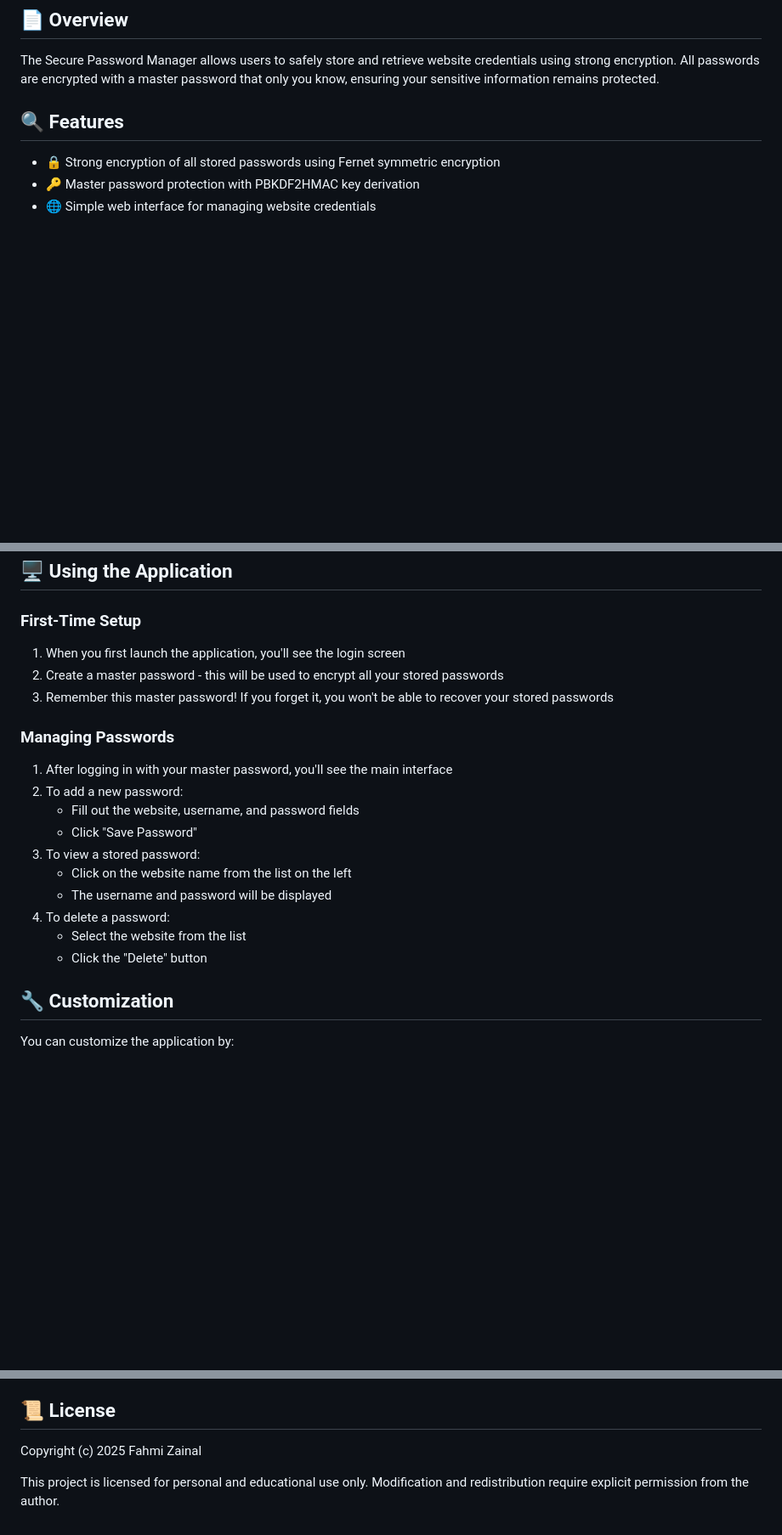
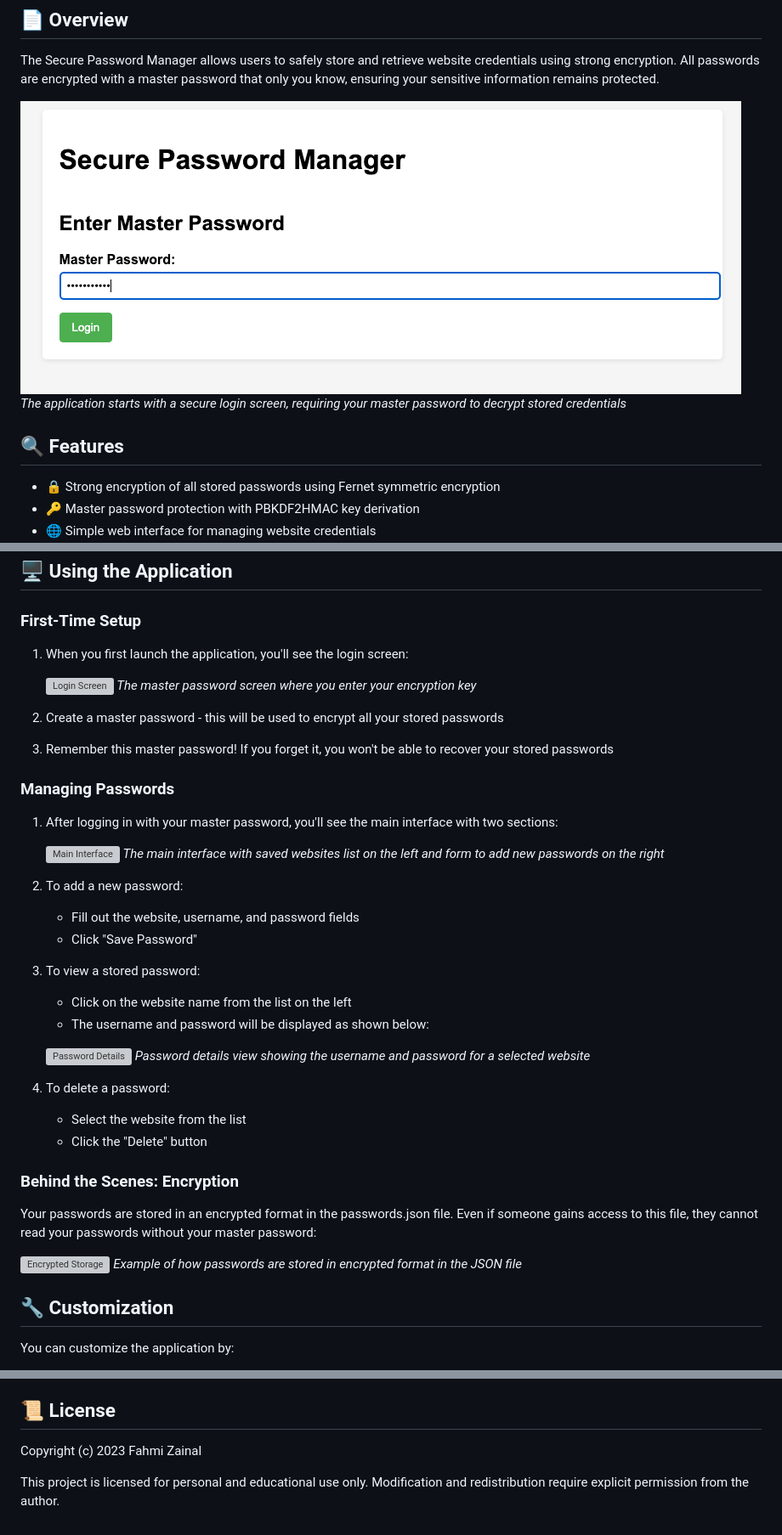
Before and after one commit to fahmizainal17/Password_Manager_With_Encryption_Project, a Markdown page: README.md, 3 parts joined by grey strips. Shown: that part at 85% size. Drawn GitHub-style; pictures changed too: images/login-screen.png (added); blank space fills up the shorter version; grey boxes are pictures that could not be loaded.

Commit message:
feat added images

```diff
--- a/README.md
+++ b/README.md
@@ -9,6 +9,9 @@ A lightweight, secure password management solution built with Flask and modern c
 ## 📄 Overview
 
 The Secure Password Manager allows users to safely store and retrieve website credentials using strong encryption. All passwords are encrypted with a master password that only you know, ensuring your sensitive information remains protected.
+
+![Login Screen](/images/login-screen.png)
+*The application starts with a secure login screen, requiring your master password to decrypt stored credentials*
 
 ## 🔍 Features
 
@@ -102,22 +105,42 @@ http://127.0.0.1:5000
 
 ### First-Time Setup
 
-1. When you first launch the application, you'll see the login screen
+1. When you first launch the application, you'll see the login screen:
+
+   ![Login Screen](https://example.com/path/to/login-screen.png)
+   *The master password screen where you enter your encryption key*
+
 2. Create a master password - this will be used to encrypt all your stored passwords
 3. Remember this master password! If you forget it, you won't be able to recover your stored passwords
 
 ### Managing Passwords
 
-1. After logging in with your master password, you'll see the main interface
+1. After logging in with your master password, you'll see the main interface with two sections:
+
+   ![Main Interface](https://example.com/path/to/main-interface.png)
+   *The main interface with saved websites list on the left and form to add new passwords on the right*
+
 2. To add a new password:
    - Fill out the website, username, and password fields
    - Click "Save Password"
+
 3. To view a stored password:
    - Click on the website name from the list on the left
-   - The username and password will be displayed
+   - The username and password will be displayed as shown below:
+
+   ![Password Details](https://example.com/path/to/password-details.png)
+   *Password details view showing the username and password for a selected website*
+
 4. To delete a password:
    - Select the website from the list
    - Click the "Delete" button
+
+### Behind the Scenes: Encryption
+
+Your passwords are stored in an encrypted format in the passwords.json file. Even if someone gains access to this file, they cannot read your passwords without your master password:
+
+![Encrypted Storage](https://example.com/path/to/encrypted-storage.png)
+*Example of how passwords are stored in encrypted format in the JSON file*
 
 ## 🔧 Customization
 
@@ -149,6 +172,6 @@ For a real-world application, consider these security enhancements:
 
 ## 📜 License
 
-Copyright (c) 2025 Fahmi Zainal
+Copyright (c) 2023 Fahmi Zainal
 
 This project is licensed for personal and educational use only. Modification and redistribution require explicit permission from the author.
```
Also changed, not shown: 1 other file.
